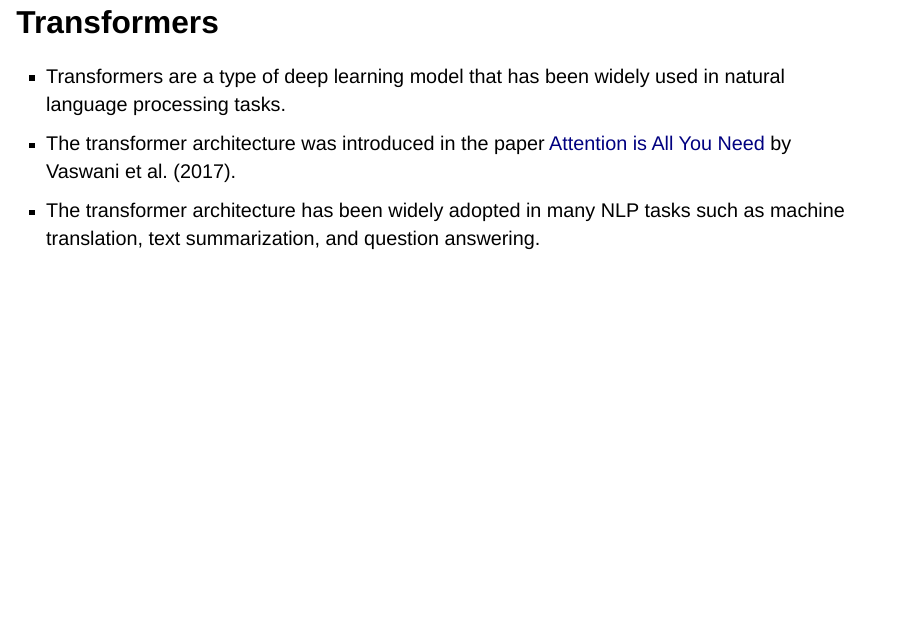
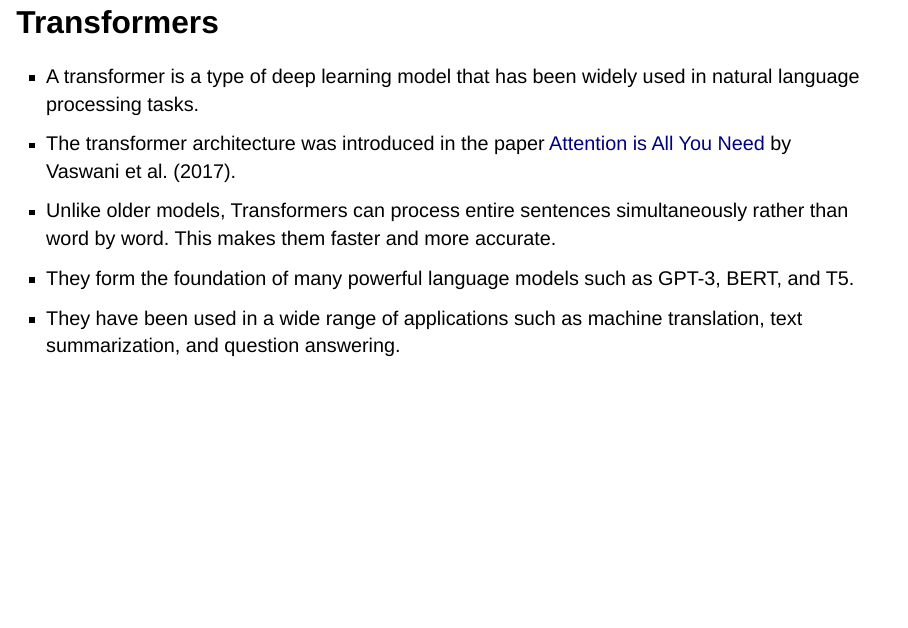
Before and after one commit to ansost/llms4linguists, a Quarto document (2024/weeks/week04/slides.qmd): page 2 of 31. Rendered offline with R 4.5, knitr and Pandoc in place of Quarto, with nearby package versions; drawn as Slidy slides in place of the format the file asks for.

Commit message:
update week 4 slides

```diff
--- a/2024/weeks/week04/slides.qmd
+++ b/2024/weeks/week04/slides.qmd
@@ -26,9 +26,11 @@ format:
 ---
 # Transformers {.smaller}
 
-- Transformers are a type of deep learning model that has been widely used in natural language processing tasks.
+- A transformer is a type of deep learning model that has been widely used in natural language processing tasks.
 - The transformer architecture was introduced in the paper [Attention is All You Need](https://arxiv.org/pdf/1706.03762) by Vaswani et al. (2017).
-- The transformer architecture has been widely adopted in many NLP tasks such as machine translation, text summarization, and question answering.
+- Unlike older models, Transformers can process entire sentences simultaneously rather than word by word. This makes them faster and more accurate.
+- They form the foundation of many powerful language models such as GPT-3, BERT, and T5.
+- They have been used in a wide range of applications such as machine translation, text summarization, and question answering.
 
 ## Transformer architecture {.smaller}
 
--- a/_quarto.yml
+++ b/_quarto.yml
@@ -10,7 +10,7 @@ project:
     - "2024/weeks/week03/*.qmd"
     - "2024/homework/*.qmd"
     - "2024/assignments/*.qmd"
-
+    - "2024/weeks/week04/*.qmd"
 website:
   title: "LLMs in Lingustic Research 2024/25"
   page-navigation: true
```
